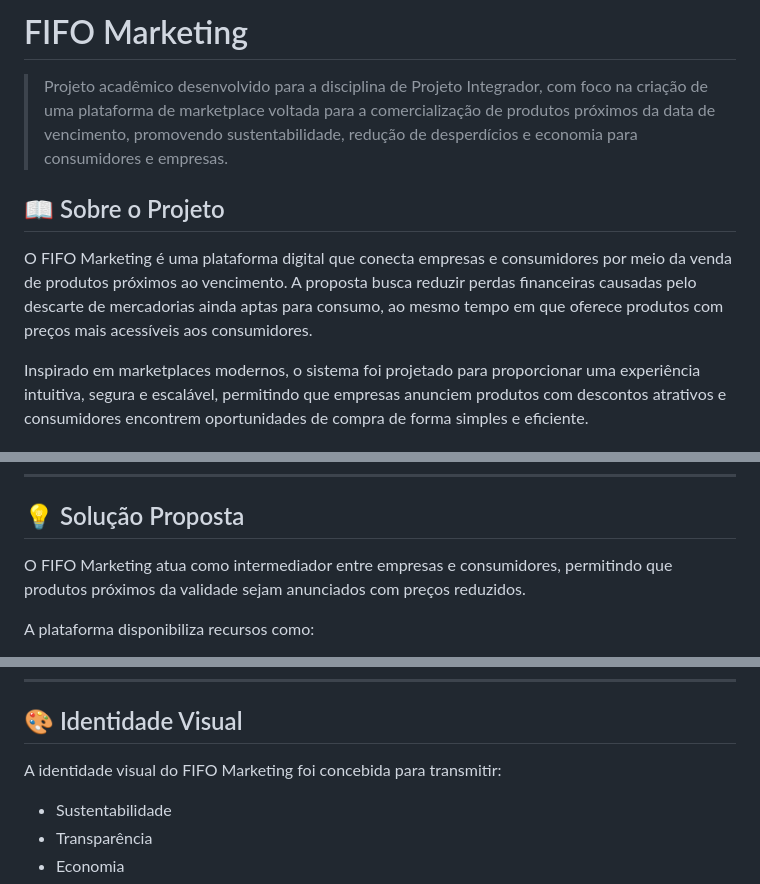
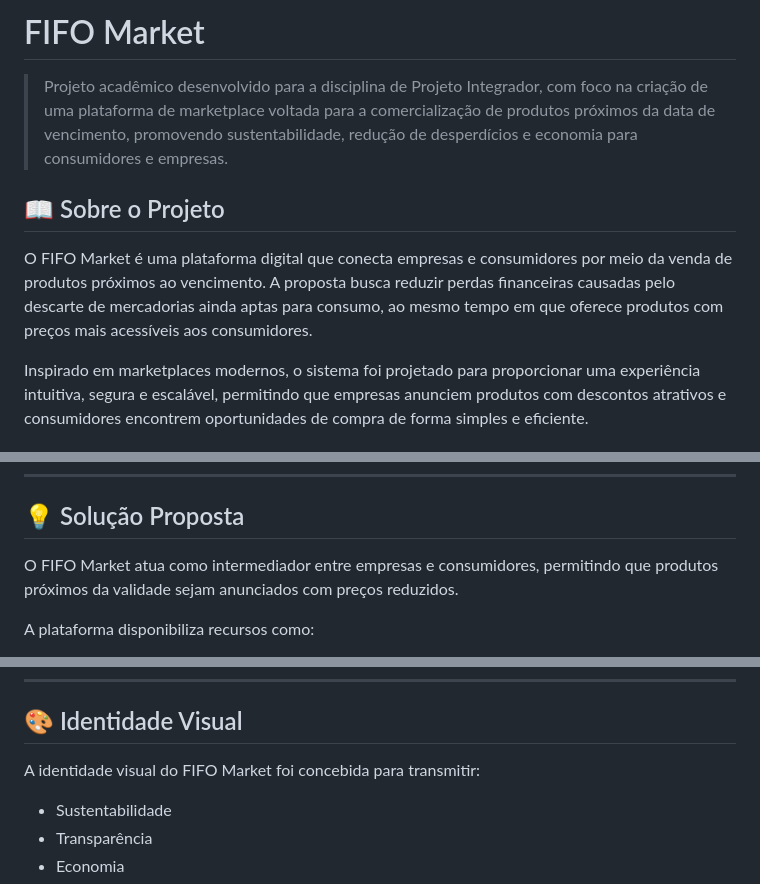
Before and after one commit to Luis-smp/fifo-market, a Markdown page: README.md, 3 parts joined by grey strips. GitHub-like rendering.

```diff
--- a/README.md
+++ b/README.md
@@ -1,10 +1,10 @@
-# FIFO Marketing
+# FIFO Market
 
 > Projeto acadêmico desenvolvido para a disciplina de Projeto Integrador, com foco na criação de uma plataforma de marketplace voltada para a comercialização de produtos próximos da data de vencimento, promovendo sustentabilidade, redução de desperdícios e economia para consumidores e empresas.
 
 ## 📖 Sobre o Projeto
 
-O FIFO Marketing é uma plataforma digital que conecta empresas e consumidores por meio da venda de produtos próximos ao vencimento. A proposta busca reduzir perdas financeiras causadas pelo descarte de mercadorias ainda aptas para consumo, ao mesmo tempo em que oferece produtos com preços mais acessíveis aos consumidores.
+O FIFO Market é uma plataforma digital que conecta empresas e consumidores por meio da venda de produtos próximos ao vencimento. A proposta busca reduzir perdas financeiras causadas pelo descarte de mercadorias ainda aptas para consumo, ao mesmo tempo em que oferece produtos com preços mais acessíveis aos consumidores.
 
 Inspirado em marketplaces modernos, o sistema foi projetado para proporcionar uma experiência intuitiva, segura e escalável, permitindo que empresas anunciem produtos com descontos atrativos e consumidores encontrem oportunidades de compra de forma simples e eficiente.
 
@@ -29,7 +29,7 @@ Empresas dos setores alimentício, farmacêutico e varejista frequentemente enfr
 
 ## 💡 Solução Proposta
 
-O FIFO Marketing atua como intermediador entre empresas e consumidores, permitindo que produtos próximos da validade sejam anunciados com preços reduzidos.
+O FIFO Market atua como intermediador entre empresas e consumidores, permitindo que produtos próximos da validade sejam anunciados com preços reduzidos.
 
 A plataforma disponibiliza recursos como:
 
@@ -144,7 +144,7 @@ A plataforma disponibiliza recursos como:
 
 ## 🎨 Identidade Visual
 
-A identidade visual do FIFO Marketing foi concebida para transmitir:
+A identidade visual do FIFO Market foi concebida para transmitir:
 
 * Sustentabilidade
 * Transparência
```
Also changed, not shown: other parts of README.md (+1 -1 lines).
